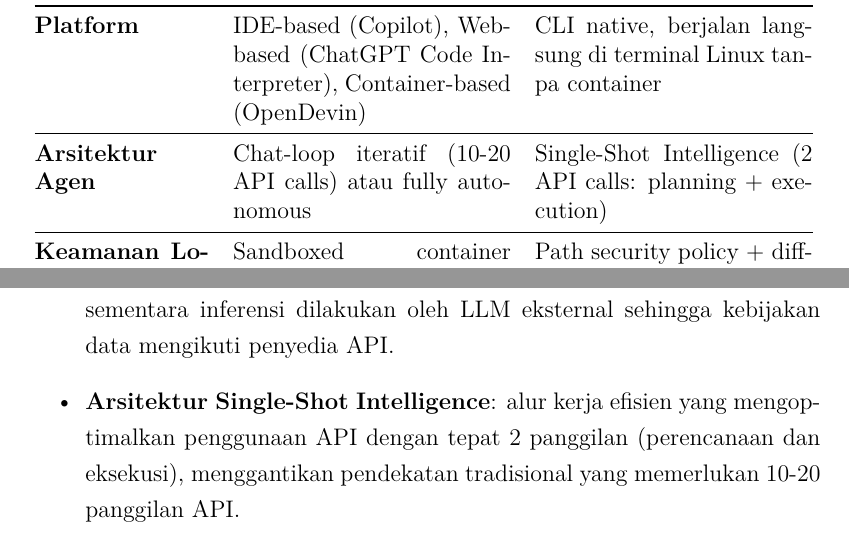
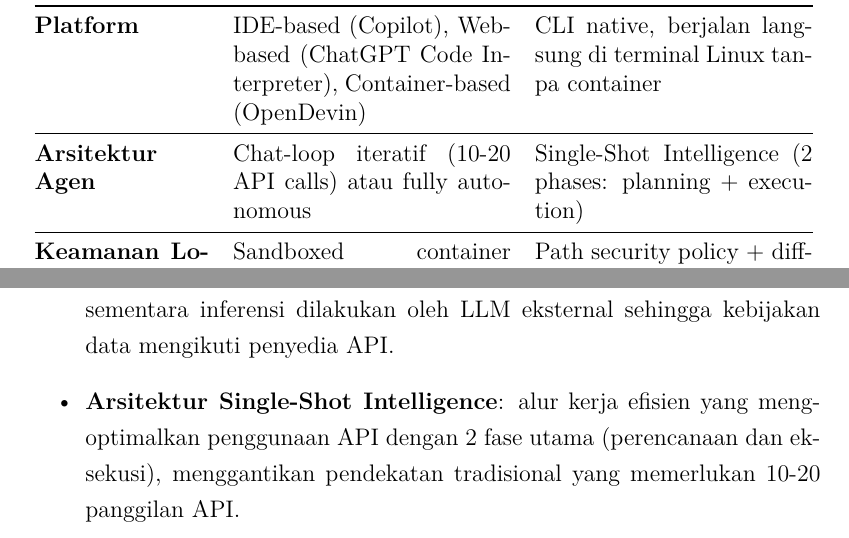
Before and after one commit to gtkrshnaaa/skripsipaicode, a LaTeX thesis (skripsi_latex/main.tex, which reads skripsi_latex/bab2_tinjauan_pustaka.tex): two parts of pages 21 and 22 of 48, joined at a grey line, cut so that both start at the same text. Compiled offline with pdfLaTeX.

Commit message:
docs(latex): correct single-shot terminology to 2 phases in chapter 2

```diff
--- a/skripsi_latex/bab2_tinjauan_pustaka.tex
+++ b/skripsi_latex/bab2_tinjauan_pustaka.tex
@@ -36,7 +36,7 @@
     \midrule
     \textbf{Platform} & IDE-based (Copilot), Web-based (ChatGPT Code Interpreter), Container-based (OpenDevin) & CLI native, berjalan langsung di terminal Linux tanpa container \\
     \midrule
-    \textbf{Arsitektur Agen} & Chat-loop iteratif (10-20 API calls) atau fully autonomous & Single-Shot Intelligence (2 API calls: planning + execution) \\
+    \textbf{Arsitektur Agen} & Chat-loop iteratif (10-20 API calls) atau fully autonomous & Single-Shot Intelligence (2 phases: planning + execution) \\
     \midrule
     \textbf{Keamanan Lokal} & Sandboxed container (OpenDevin) atau tidak ada kontrol eksplisit (Copilot) & Path security policy + diff-based guardrails (threshold 500 baris, 50\% ratio) \\
     \midrule
@@ -59,7 +59,7 @@
 
 \begin{itemize}
   \item \textbf{CLI lokal dengan integrasi LLM via API}: agen berjalan di terminal, tindakan langsung tercermin pada \textbf{berkas proyek di workspace}; sementara inferensi dilakukan oleh LLM eksternal sehingga kebijakan data mengikuti penyedia API.
-  \item \textbf{Arsitektur Single-Shot Intelligence}: alur kerja efisien yang mengoptimalkan penggunaan API dengan tepat 2 panggilan (perencanaan dan eksekusi), menggantikan pendekatan tradisional yang memerlukan 10-20 panggilan API.
+  \item \textbf{Arsitektur Single-Shot Intelligence}: alur kerja efisien yang mengoptimalkan penggunaan API dengan 2 fase utama (perencanaan dan eksekusi), menggantikan pendekatan tradisional yang memerlukan 10-20 panggilan API.
   \item \textbf{Manajemen API key tunggal}: sistem manajemen API key yang disederhanakan untuk kemudahan penggunaan.
   \item \textbf{Keamanan berkas}: kebijakan pelarangan akses \textit{path} sensitif dan validasi \textit{path} mencegah \textit{path traversal} dan operasi berisiko pada direktori seperti \texttt{.git}, \texttt{venv}, dan \texttt{.env}.
   \item \textbf{Modifikasi terarah berbasis diff}: perintah \texttt{MODIFY} memanfaatkan sistem \textit{diff}-aware untuk membatasi ruang perubahan dan mencegah penimpaan berkas tidak diinginkan.
```
